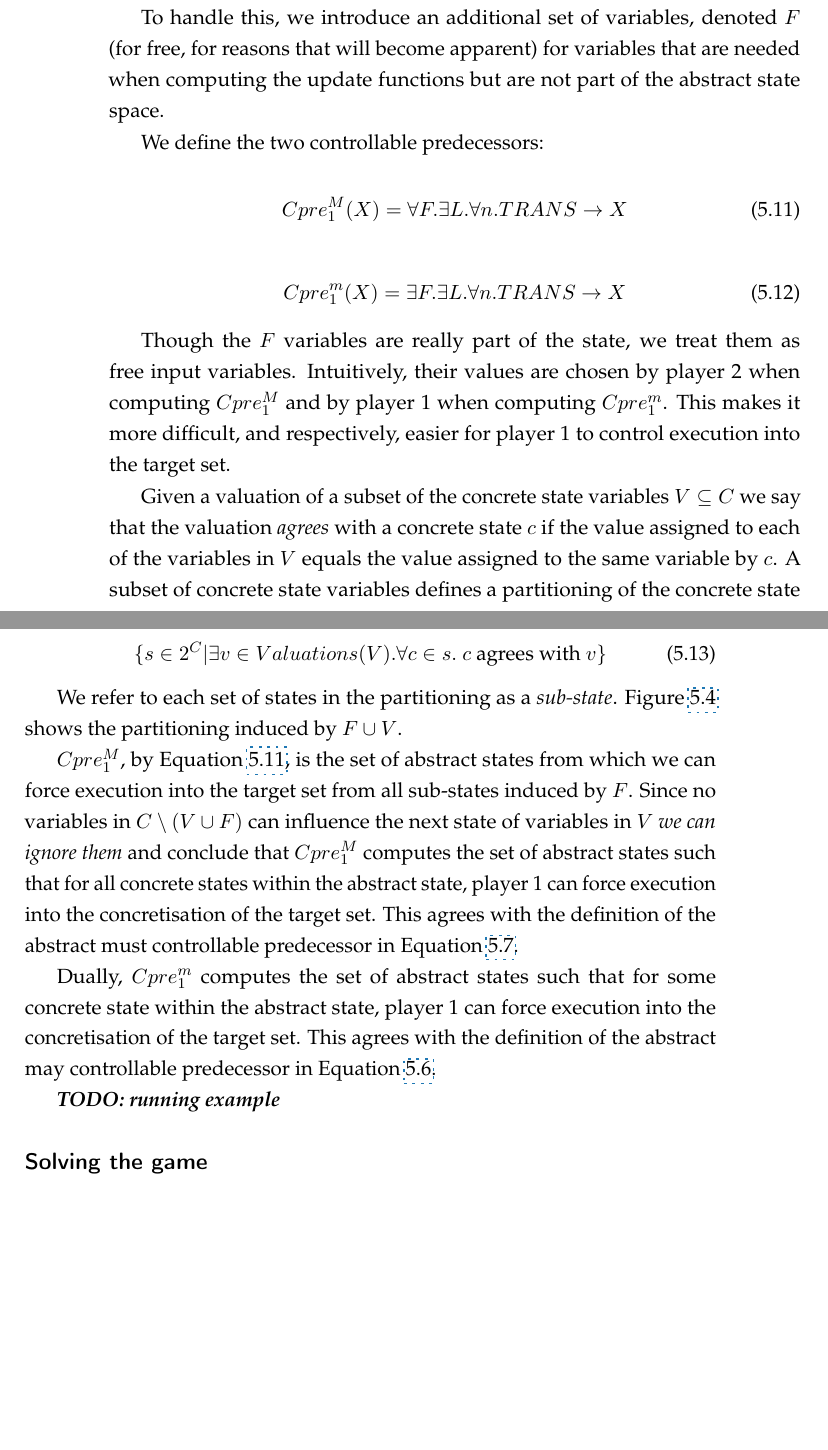
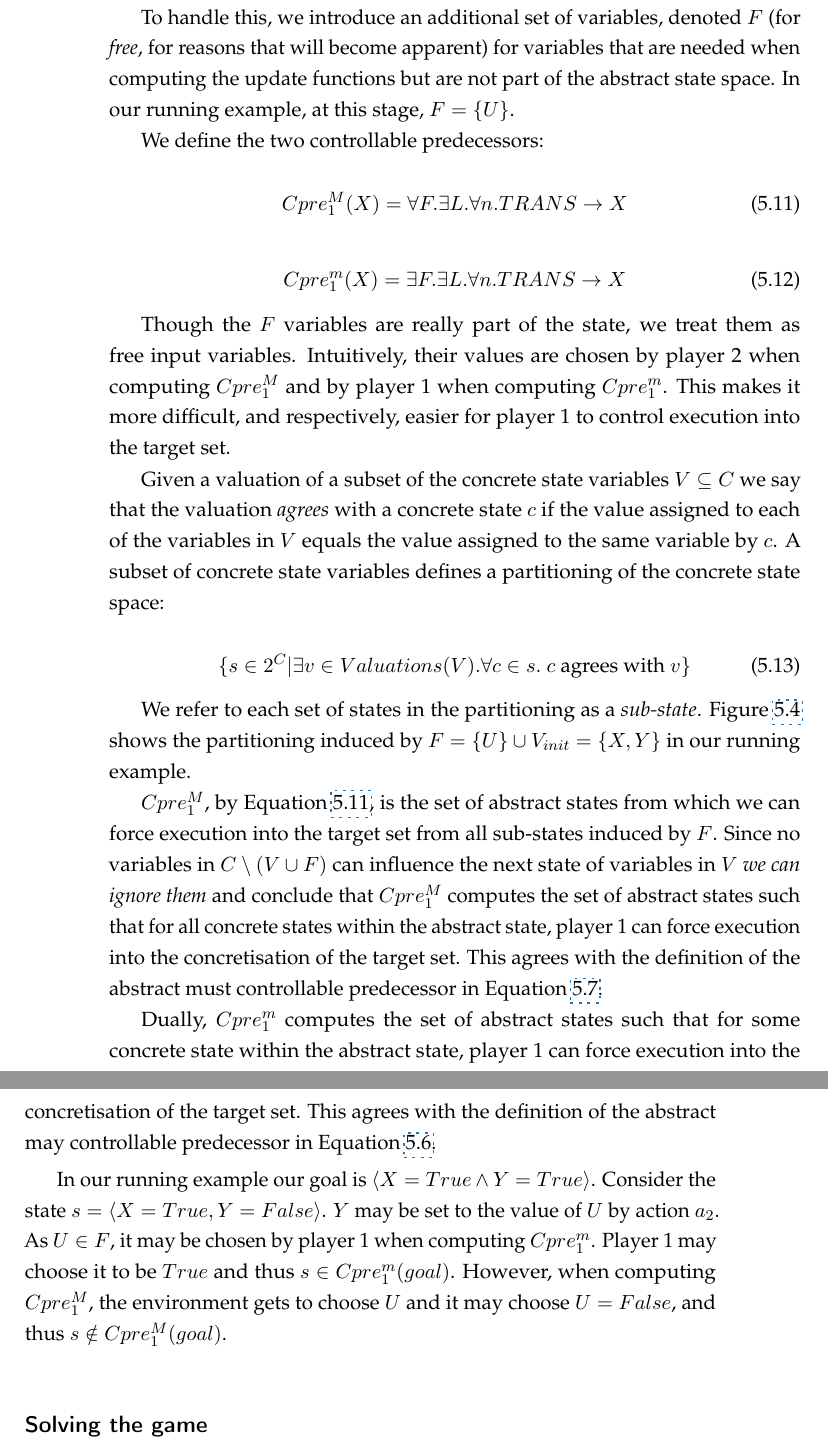
Before and after one commit to termite2/adam-thesis, a LaTeX thesis (sources/thesis.tex, which reads sources/solving.tex): two parts of pages 106 and 107 of 193, joined at a grey line, cut so that both start at the same text, the shorter picture padded with empty space. The pictures show the PDF file thesis.pdf that the author committed with the source.

Commit message:
solving work

```diff
--- a/sources/solving.tex
+++ b/sources/solving.tex
@@ -229,9 +229,9 @@ This abstraction satisfies our two requirements for a valid abstraction (Section
 
 \subsection{Initial abstraction}
 
-The initial abstraction, $V_{\alpha}$, for a boolean reachability game is created from only the variables that are mentioned in the goal. This ensures that the initial abstraction is \emph{precise} for the goal set.
+The initial abstraction, $V_{init}$, for a boolean reachability game is created from only the variables that are mentioned in the goal. This ensures that the initial abstraction is \emph{precise} for the goal set.
 
-The initial abstraction of our running example is illustrated in figure~\ref{fig:abs_state_sp}. The abstract states are illustrated by the solid squares. There is one state for each valuation of $X$ and $Y$, the variables that occur in the goal in our example. Each abstract state contains four concrete states, one for each valuation of the concrete variables that were dropped from the abstraction, $U$ and $V$. $\concrete{}$ is a function from valuations of $U$ and $V$ to the powerset of the set of valuations of all state variables. For example:
+The initial abstraction of our running example is illustrated in figure~\ref{fig:abs_state_sp}. $V_{init} = \{X, Y\}$. The abstract states are illustrated by the solid squares. There is one state for each valuation of $X$ and $Y$, the variables that occur in the goal in our example. Each abstract state contains four concrete states, one for each valuation of the concrete variables that were dropped from the abstraction, $U$ and $V$. $\concrete{}$ is a function from valuations of $U$ and $V$ to the powerset of the set of valuations of all state variables. For example:
 
 \begin{equation}
     \concrete{\langle T, T \rangle} = \{ \langle T, T, F, F \rangle, \langle T, T, F, T \rangle, \langle T, T, T, F \rangle, \langle T, T, T, T \rangle \}
@@ -250,13 +250,13 @@ It is clear from the figure that the abstraction forms a partition of the concre
 
 \subsection{Controllable predecessor}
 
-The controllable predecessor is constructed using the transition relation. For efficiency, the transition relation will be constructed incrementally. As the state variables in our initial abstraction are only the variables in $G$, these are the only ones we need to compute the transition relation for.
+The controllable predecessor is constructed using the transition relation. For efficiency, the transition relation will be constructed incrementally. As the state variables in our initial abstraction are only the variables in $G$, these are the only ones we need to compute the transition relation for initially.
 
 Assuming that the transition relation for the concrete system is given as update functions, one for each concrete variable, then computation of the abstract transition relation is straightforward. We just compile the update functions for only those variables that appear in $G$.
 
 However, there is the complication that these update functions may depend on additional variables that are not in $G$. Consider the update function for $Y$ in the running example. The next state value of $Y$ depends on $U$ which is not part of the abstract state space.
 
-To handle this, we introduce an additional set of variables, denoted $F$ (for free, for reasons that will become apparent) for variables that are needed when computing the update functions but are not part of the abstract state space.
+To handle this, we introduce an additional set of variables, denoted $F$ (for \emph{free}, for reasons that will become apparent) for variables that are needed when computing the update functions but are not part of the abstract state space. In our running example, at this stage, $F=\{U\}$.
 
 We define the two controllable predecessors:
 
@@ -272,26 +272,26 @@ We define the two controllable predecessors:
 
 Though the $F$ variables are really part of the state, we treat them as free input variables. Intuitively, their values are chosen by player~2 when computing $Cpre_1^M$ and by player~1 when computing $Cpre_1^m$. This makes it more difficult, and respectively, easier for player~1 to control execution into the target set.
 
-\begin{figure}
-\centering
-\includegraphics[width=0.5\linewidth]{diagrams/statespace.pdf}
-\caption{Partitioning induced by $F$}
-\label{fig:f_partitioning}
-\end{figure}
-
 Given a valuation of a subset of the concrete state variables $V \subseteq C$ we say that the valuation \emph{agrees} with a concrete state $c$ if the value assigned to each of the variables in $V$ equals the value assigned to the same variable by $c$. A subset of concrete state variables defines a partitioning of the concrete state space:
 
 \begin{equation}
     \{ s \in 2^C | \exists v \in Valuations(V). \forall c \in s. \text{ $c$ agrees with $v$} \}
 \end{equation}
 
-We refer to each set of states in the partitioning as a \emph{sub-state}. Figure~\ref{fig:f_partitioning} shows the partitioning induced by $F \cup V$.
+\begin{figure}
+\centering
+\includegraphics[width=0.5\linewidth]{diagrams/partitioning.pdf}
+\caption{Partitioning induced by $F$}
+\label{fig:f_partitioning}
+\end{figure}
+
+We refer to each set of states in the partitioning as a \emph{sub-state}. Figure~\ref{fig:f_partitioning} shows the partitioning induced by $F=\{U\} \cup V_{init}=\{X, Y\}$ in our running example.
 
 $Cpre_1^M$, by Equation~\ref{eqn:symb_cpre_M}, is the set of abstract states from which we can force execution into the target set from all sub-states induced by $F$. Since no variables in $C \setminus (V \cup F)$ can influence the next state of variables in $V$ \emph{we can ignore them} and conclude that $Cpre_1^M$ computes the set of abstract states such that for all concrete states within the abstract state, player~1 can force execution into the concretisation of the target set. This agrees with the definition of the abstract must controllable predecessor in Equation~\ref{eqn:def_cpre_M}.
 
 Dually, $Cpre_1^m$ computes the set of abstract states such that for some concrete state within the abstract state, player~1 can force execution into the concretisation of the target set. This agrees with the definition of the abstract may controllable predecessor in Equation~\ref{eqn:def_cpre_m}.
 
-\todo{running example}
+In our running example our goal is $\langle X=True \land Y=True \rangle$. Consider the state $s = \langle X=True, Y=False \rangle$. $Y$ may be set to the value of $U$ by action $a_2$. As $U \in F$, it may be chosen by player~1 when computing $Cpre_1^m$. Player~1 may choose it to be $True$ and thus $s \in Cpre_1^m(goal)$. However, when computing $Cpre_1^M$, the environment gets to choose $U$ and it may choose $U=False$, and thus $s \notin Cpre_1^M(goal)$.
 
 \subsection{Solving the game}
 
```
Also changed, not shown: thesis.pdf, sources/solving.tex (2 more changed lines), 1 other file.
